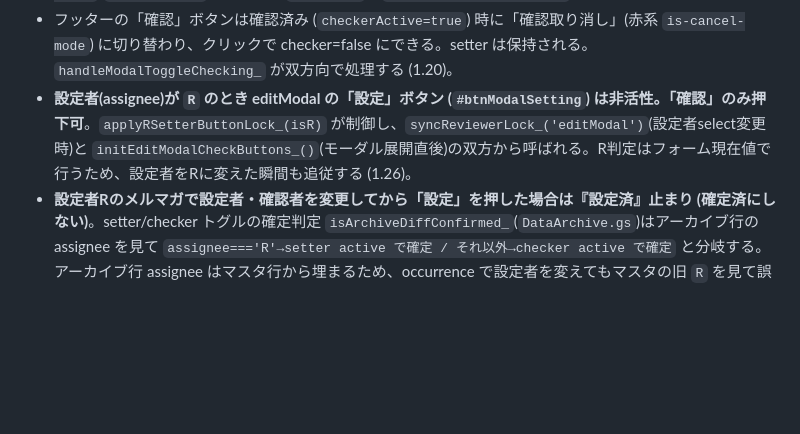
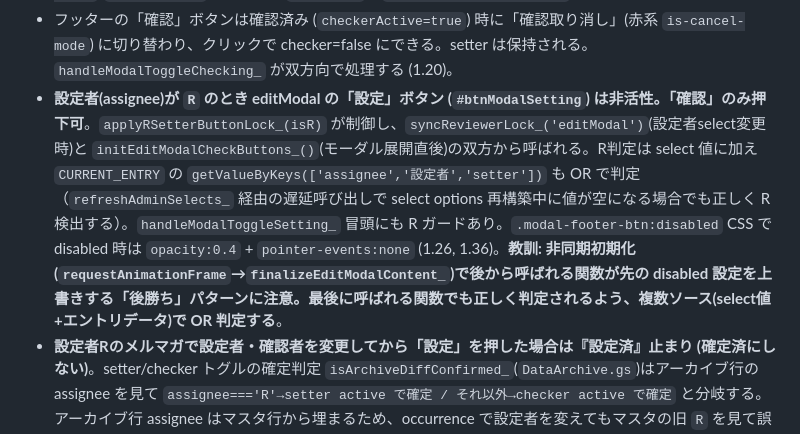
Before and after one commit to chvrent/merumaga, a Markdown page: SPEC_SUMMARY.md, the part around the change. Rendered like a GitHub page; blank space fills up the shorter version.

Commit message:
docs: R設定ボタン修正(1.36)のドキュメントを最終修正内容に更新
後勝ち問題(syncReviewerLock_上書き)とCSS追加を反映。

Co-Authored-By: Claude Opus 4.6 <noreply@anthropic.com>

```diff
--- a/SPEC_SUMMARY.md
+++ b/SPEC_SUMMARY.md
@@ -76,7 +76,7 @@
 - ロックされたフィールドは `.form-group.disabled` で表現する。半透明フェード (opacity:0.4) は使わず、グレー背景 + 鍵アイコン (`Styles.html` 内に tabler ti-lock を SVG data URI で埋め込み) + `pointer-events:none` を組み合わせて「触れない」状態を視覚化する。チェックボックスは opacity 0.6 で代用。
 - 設定済 / 確認済 時に mhead 内の `設定` / `確認` select はそれぞれ紫 (`#f0f0fa`) / 緑 (`var(--ok-bg)`) の塗りを維持する。`applySettingLock_` で disabled にされてもブラウザ既定の washout が出ないよう、`.hf-ctrl.setter:disabled` / `.hf-ctrl.checker:disabled` に `!important` で `color`/`background-color`/`border-color` を明示し、`opacity:1` + `-webkit-text-fill-color` で固定する (1.19)。
 - フッターの「確認」ボタンは確認済み (`checkerActive=true`) 時に「確認取り消し」(赤系 `is-cancel-mode`) に切り替わり、クリックで checker=false にできる。setter は保持される。`handleModalToggleChecking_` が双方向で処理する (1.20)。
-- **設定者(assignee)が `R` のとき editModal の「設定」ボタン (`#btnModalSetting`) は非活性。「確認」のみ押下可**。`applyRSetterButtonLock_(isR)` が制御し、`syncReviewerLock_('editModal')`(設定者select変更時)と `initEditModalCheckButtons_()`(モーダル展開直後)の双方から呼ばれる。R判定はフォーム現在値で行うため、設定者をRに変えた瞬間も追従する (1.26)。
+- **設定者(assignee)が `R` のとき editModal の「設定」ボタン (`#btnModalSetting`) は非活性。「確認」のみ押下可**。`applyRSetterButtonLock_(isR)` が制御し、`syncReviewerLock_('editModal')`(設定者select変更時)と `initEditModalCheckButtons_()`(モーダル展開直後)の双方から呼ばれる。R判定は select 値に加え `CURRENT_ENTRY` の `getValueByKeys(['assignee','設定者','setter'])` も OR で判定（`refreshAdminSelects_` 経由の遅延呼び出しで select options 再構築中に値が空になる場合でも正しく R 検出する）。`handleModalToggleSetting_` 冒頭にも R ガードあり。`.modal-footer-btn:disabled` CSS で disabled 時は `opacity:0.4` + `pointer-events:none` (1.26, 1.36)。**教訓: 非同期初期化(`requestAnimationFrame`→`finalizeEditModalContent_`)で後から呼ばれる関数が先の disabled 設定を上書きする「後勝ち」パターンに注意。最後に呼ばれる関数でも正しく判定されるよう、複数ソース(select値+エントリデータ)で OR 判定する**。
 - **設定者Rのメルマガで設定者・確認者を変更してから「設定」を押した場合は『設定済』止まり (確定済にしない)**。setter/checker トグルの確定判定 `isArchiveDiffConfirmed_`(`DataArchive.gs`)はアーカイブ行の assignee を見て `assignee==='R'→setter active で確定 / それ以外→checker active で確定` と分岐する。アーカイブ行 assignee はマスタ行から埋まるため、occurrence で設定者を変えてもマスタの旧 `R` を見て誤確定する不具合があった。対策として setter トグルを送る `saveCheckStatusFromModal_(...,'setter',true,payload)` の payload にフォームの実効 assignee/reviewer (`getCurrentPersonPayload_()`、Rなら reviewer 空) を載せ、`saveDailyArchiveDiffsUnlocked_` がアーカイブ行 assignee を非Rへ上書き→確認者基準の判定に切替させる (1.26)。**教訓: occurrence で設定者を変えるトグルは payload に実効値を必ず載せる**。
 - **設定/確認の赤(`is-active-red`)のキーは `getCheckItemId` = `normalizeIdKey(schedule_id)|normalizeDateString(target_date)` が正本** (1.22)。ライブ(`app_schedule`)とアーカイブ(`app_schedule_archive`)で同じ発生分でも Sheets 表示値が `5`/`5.0` でブレるため、正規化しないと設定時の保存キーと確定後の描画キーが食い違い赤が消える。setter/checker の itemId を組む箇所 (`fillRForDay` 等) は必ず `getCheckItemId` を通すこと。`isCheckStatusActive` は厳密一致のみ (曖昧 includes 比較は誤検出するため禁止)。
 - **`5.0` 形式の schedule_id はサーバー `getSourceRowByScheduleId_` が行を引けず、確定発生分のアーカイブ書き込み (`saveDailyArchiveDiffsUnlocked_`) が無言で失敗する**。クライアントが `getCheckItemId` で正規化して `5` で送ることで回避 (1.22)。
```
Also changed, not shown: SPEC.md (+2 -2 lines), 運用台帳.md (+1 -1 lines).
